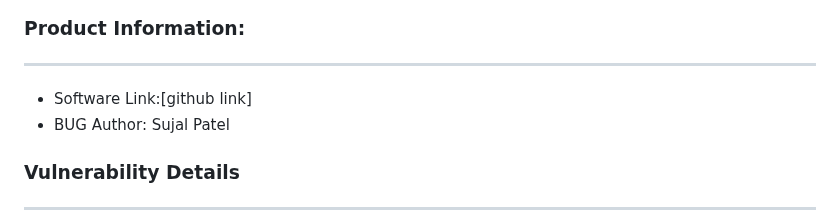
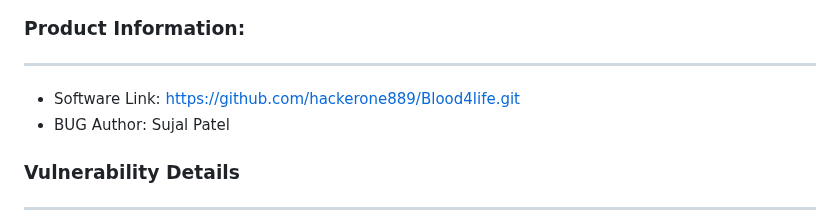
Before and after one commit to hackerone889/Blood4life, a Markdown page: sql_injection_time.md, the part around the change. GitHub-like rendering.

```diff
--- a/sql_injection_time.md
+++ b/sql_injection_time.md
@@ -4,7 +4,7 @@
 ---
 ### Product Information:
 ---
-- Software Link:[github link]
+- Software Link: https://github.com/hackerone889/Blood4life.git
 - BUG Author: Sujal Patel
 
 ### Vulnerability Details
```
